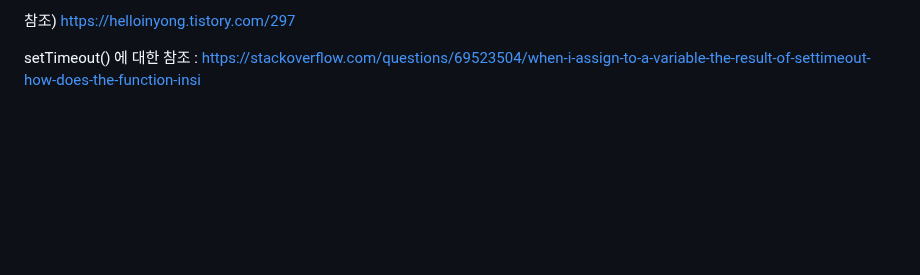
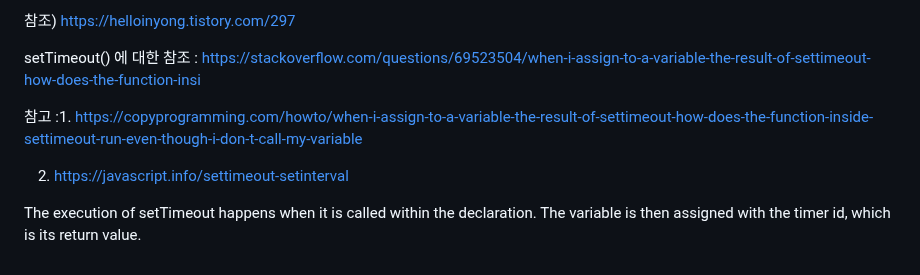
Before and after one commit to PhoebeYoon/Front_End_Lecture, a Markdown page: README.md, the part around the change. GitHub-like rendering; blank space fills up the shorter version.

```diff
--- a/README.md
+++ b/README.md
@@ -231,3 +231,11 @@ ImageKit을 사용하면, 체인변환을 이용해서 주요 단일 색상을
 참조) https://helloinyong.tistory.com/297
 
 setTimeout() 에 대한 참조 : https://stackoverflow.com/questions/69523504/when-i-assign-to-a-variable-the-result-of-settimeout-how-does-the-function-insi
+
+
+참고 :1.  https://copyprogramming.com/howto/when-i-assign-to-a-variable-the-result-of-settimeout-how-does-the-function-inside-settimeout-run-even-though-i-don-t-call-my-variable
+
+2. https://javascript.info/settimeout-setinterval
+
+
+The execution of setTimeout happens when it is called within the declaration. The variable is then assigned with the timer id, which is its return value.
```
